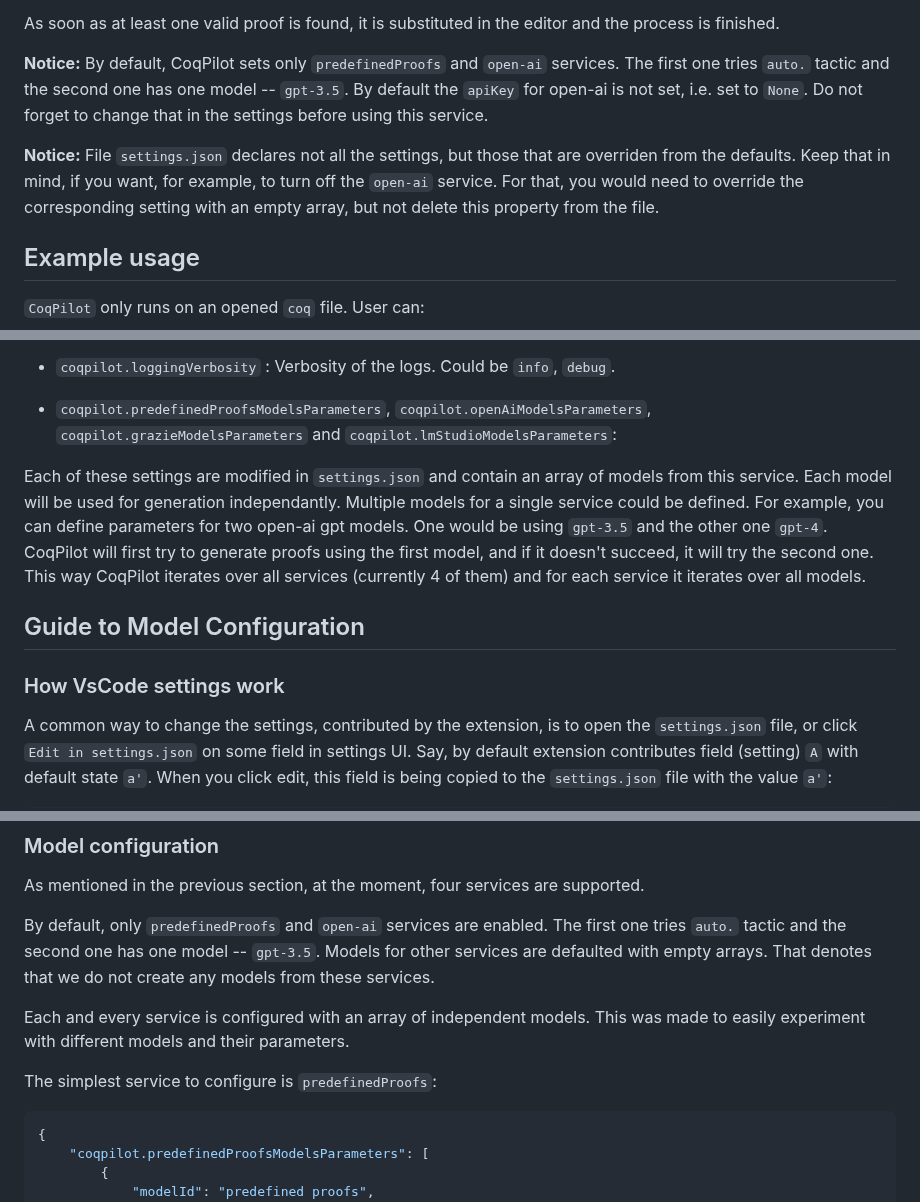
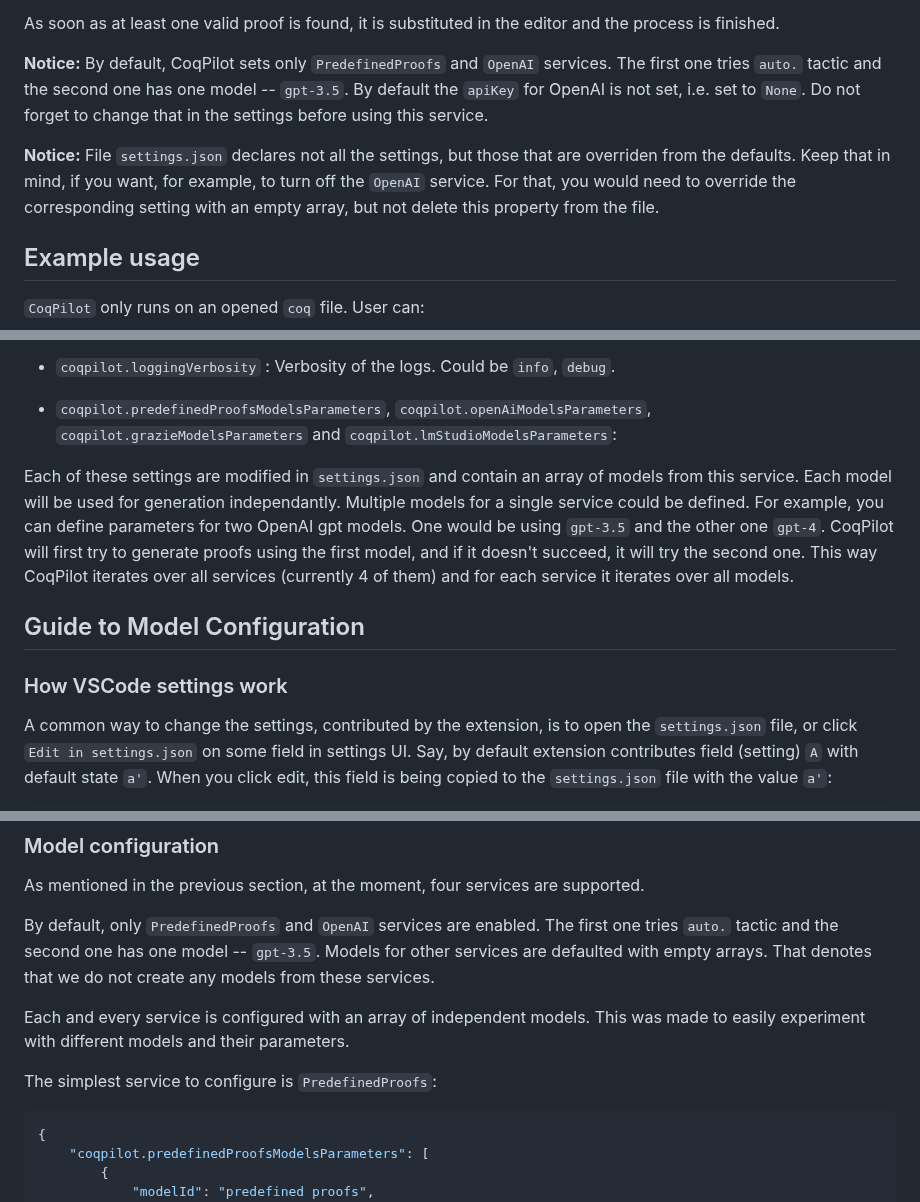
Before and after one commit to JetBrains-Research/coqpilot, a Markdown page: README.md, 3 parts joined by grey strips. Drawn GitHub-style.

Commit message:
Make OpenAI and VSCode namings consistent in README

````diff
--- a/README.md
+++ b/README.md
@@ -46,9 +46,9 @@ For each `admit.` present in the file, an independent completion process is issu
 
 As soon as at least one valid proof is found, it is substituted in the editor and the process is finished.
 
-**Notice:** By default, CoqPilot sets only `predefinedProofs` and `open-ai` services. The first one tries `auto.` tactic and the second one has one model -- `gpt-3.5`. By default the `apiKey` for open-ai is not set, i.e. set to `None`. Do not forget to change that in the settings before using this service.
+**Notice:** By default, CoqPilot sets only `PredefinedProofs` and `OpenAI` services. The first one tries `auto.` tactic and the second one has one model -- `gpt-3.5`. By default the `apiKey` for OpenAI is not set, i.e. set to `None`. Do not forget to change that in the settings before using this service.
 
-**Notice:** File `settings.json` declares not all the settings, but those that are overriden from the defaults. Keep that in mind, if you want, for example, to turn off the `open-ai` service. For that, you would need to override the corresponding setting with an empty array, but not delete this property from the file.
+**Notice:** File `settings.json` declares not all the settings, but those that are overriden from the defaults. Keep that in mind, if you want, for example, to turn off the `OpenAI` service. For that, you would need to override the corresponding setting with an empty array, but not delete this property from the file.
 
 ## Example usage
 
@@ -128,11 +128,11 @@ This extension contributes the following settings:
 
 * `coqpilot.predefinedProofsModelsParameters`, `coqpilot.openAiModelsParameters`, `coqpilot.grazieModelsParameters` and `coqpilot.lmStudioModelsParameters`:
 
-Each of these settings are modified in `settings.json` and contain an array of models from this service. Each model will be used for generation independantly. Multiple models for a single service could be defined. For example, you can define parameters for two open-ai gpt models. One would be using `gpt-3.5` and the other one `gpt-4`. CoqPilot will first try to generate proofs using the first model, and if it doesn't succeed, it will try the second one. This way CoqPilot iterates over all services (currently 4 of them) and for each service it iterates over all models.
+Each of these settings are modified in `settings.json` and contain an array of models from this service. Each model will be used for generation independantly. Multiple models for a single service could be defined. For example, you can define parameters for two OpenAI gpt models. One would be using `gpt-3.5` and the other one `gpt-4`. CoqPilot will first try to generate proofs using the first model, and if it doesn't succeed, it will try the second one. This way CoqPilot iterates over all services (currently 4 of them) and for each service it iterates over all models.
 
 ## Guide to Model Configuration
 
-### How VsCode settings work
+### How VSCode settings work
 
 A common way to change the settings, contributed by the extension, is to open the `settings.json` file, or click `Edit in settings.json` on some field in settings UI. Say, by default extension contributes field (setting) `A` with default state `a'`. When you click edit, this field is being copied to the `settings.json` file with the value `a'`:
 ```json
@@ -146,11 +146,11 @@ From that moment and until you completely remove this field from the `settings.j
 
 As mentioned in the previous section, at the moment, four services are supported.
 
-By default, only `predefinedProofs` and `open-ai` services are enabled. The first one tries `auto.` tactic and the second one has one model -- `gpt-3.5`. Models for other services are defaulted with empty arrays. That denotes that we do not create any models from these services.
+By default, only `PredefinedProofs` and `OpenAI` services are enabled. The first one tries `auto.` tactic and the second one has one model -- `gpt-3.5`. Models for other services are defaulted with empty arrays. That denotes that we do not create any models from these services.
 
 Each and every service is configured with an array of independent models. This was made to easily experiment with different models and their parameters.
 
-The simplest service to configure is `predefinedProofs`:
+The simplest service to configure is `PredefinedProofs`:
 ```json
 {
     "coqpilot.predefinedProofsModelsParameters": [
````
Also changed, not shown: other parts of README.md (+4 -4 lines).
